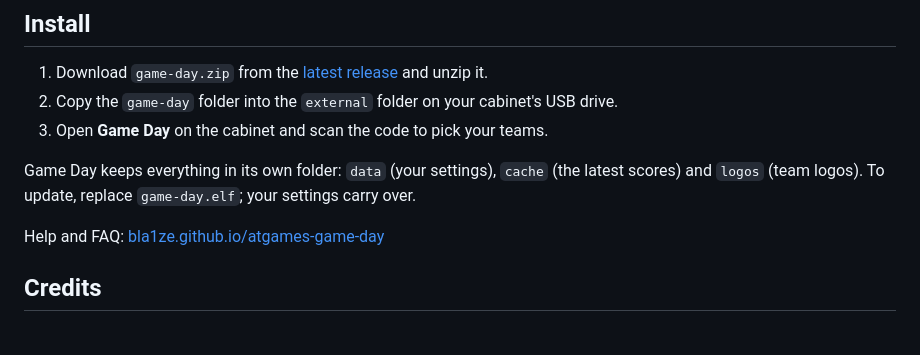
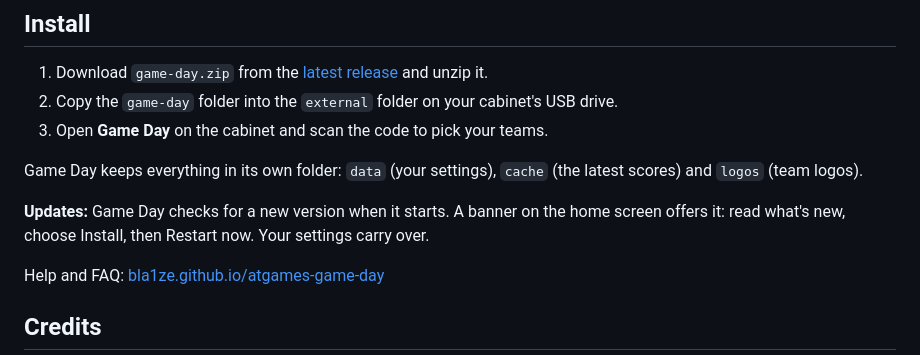
Before and after one commit to Bla1ze/atgames-game-day, a Markdown page: README.md, the part around the change. GitHub-like rendering; blank space fills up the shorter version.

Commit message:
Game Day 0.5: in-app updater, new icon, update help
Co-Authored-By: Claude Opus 5.5 <noreply@anthropic.com>

```diff
--- a/README.md
+++ b/README.md
@@ -29,8 +29,11 @@ Your teams on your AtGames Legends Pinball cabinet (4KP and HDP).
 3. Open **Game Day** on the cabinet and scan the code to pick your teams.
 
 Game Day keeps everything in its own folder: `data` (your settings), `cache`
-(the latest scores) and `logos` (team logos). To update, replace
-`game-day.elf`; your settings carry over.
+(the latest scores) and `logos` (team logos).
+
+**Updates:** Game Day checks for a new version when it starts. A banner on the
+home screen offers it: read what's new, choose Install, then Restart now. Your
+settings carry over.
 
 Help and FAQ: [bla1ze.github.io/atgames-game-day](https://bla1ze.github.io/atgames-game-day/#help)
 
```
Also changed, not shown: CHANGELOG.md (+4 -1 lines), docs/assets/icon.png, game-day.png, 2 other files.
